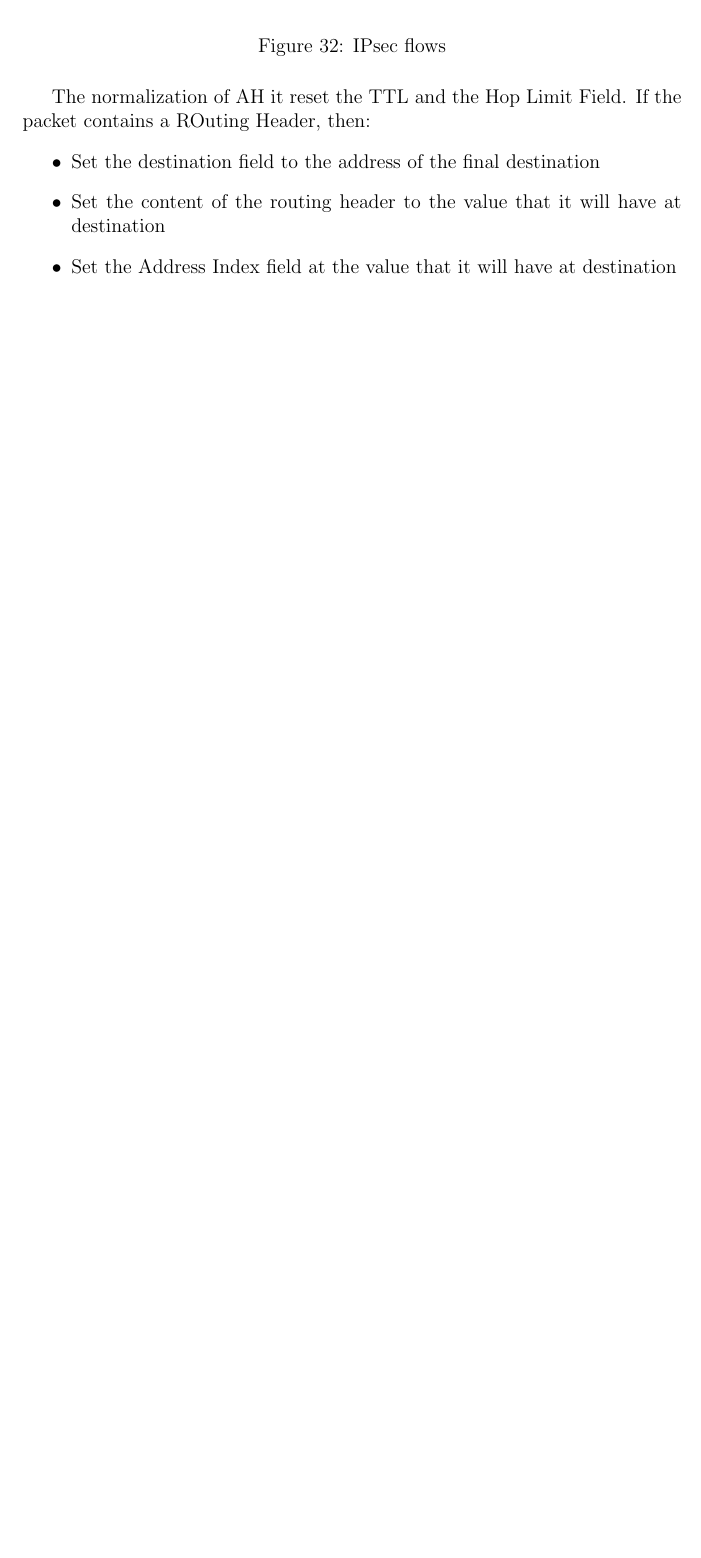
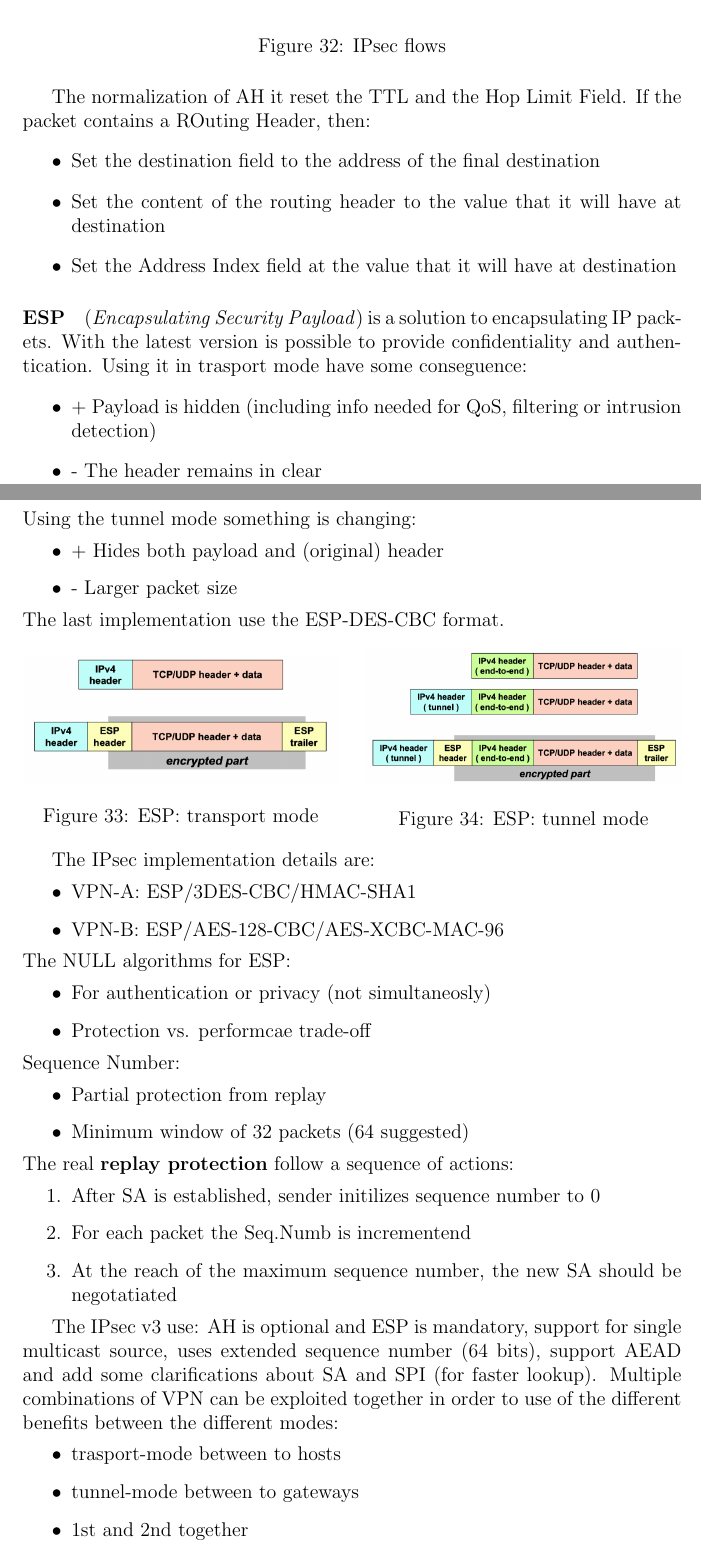
Before and after one commit to Jacopx/Recap_5PoliTO, a LaTeX document (CSS/R_CSS.tex): part of page 44 of 44 before the commit and two parts of pages 44 and 45 of 46 after it, the two joined at a grey line, cut so that both start at the same text, the shorter picture padded with empty space. Compiled offline with pdfLaTeX.

Commit message:
Contine network security

```diff
--- a/CSS/R_CSS.tex
+++ b/CSS/R_CSS.tex
@@ -982,4 +984,60 @@ The normalization of AH it reset the TTL and the Hop Limit Field. If the packet
   \item Set the content of the routing header to the value that it will have at destination
   \item Set the Address Index field at the value that it will have at destination
 \end{itemize}
-% Pag. 29 @ netsec
+
+\paragraph{ESP} (\textit{Encapsulating Security Payload}) is a solution to encapsulating IP packets. With the latest version is possible to provide confidentiality and authentication. Using it in trasport mode have some conseguence:
+\begin{itemize}
+  \item {+} Payload is hidden (including info needed for QoS, filtering or intrusion detection)
+  \item {-} The header remains in clear
+\end{itemize}
+Using the tunnel mode something is changing:
+\begin{itemize}
+  \item {+} Hides both payload and (original) header
+  \item {-} Larger packet size
+\end{itemize}
+The last implementation use the ESP-DES-CBC format.
+\begin{figure}[h!]
+  \centering
+  \begin{minipage}{.48\textwidth}
+    \centering
+    \includegraphics[width=\linewidth]{images/esp-transport.png}
+    \caption{ESP: transport mode}
+    \label{fig:esp-transport}
+  \end{minipage}\hfill
+  \begin{minipage}{.48\textwidth}
+    \centering
+    \includegraphics[width=\linewidth]{images/esp-tunnel.png}
+    \caption{ESP: tunnel mode}
+    \label{fig:esp-tunnel}
+  \end{minipage}\hfill
+\end{figure}
+
+The IPsec implementation details are:
+\begin{itemize}
+  \item VPN-A: ESP/3DES-CBC/HMAC-SHA1
+  \item VPN-B: ESP/AES-128-CBC/AES-XCBC-MAC-96
+\end{itemize}
+The NULL algorithms for ESP:
+\begin{itemize}
+  \item For authentication or privacy (not simultaneosly)
+  \item Protection vs. performcae trade-off
+\end{itemize}
+Sequence Number:
+\begin{itemize}
+  \item Partial protection from replay
+  \item Minimum window of 32 packets (64 suggested)
+\end{itemize}
+The real \textbf{replay protection} follow a sequence of actions:
+\begin{enumerate}
+  \item After SA is established, sender initilizes sequence number to 0
+  \item For each packet the Seq.Numb is incrementend
+  \item At the reach of the maximum sequence number, the new SA should be negotatiated
+\end{enumerate}
+
+The IPsec v3 use: AH is optional and ESP is mandatory, support for single multicast source, uses extended sequence number (64 bits), support AEAD and add some clarifications about SA and SPI (for faster lookup).
+Multiple combinations of VPN can be exploited together in order to use of the different benefits between the different modes:
+\begin{itemize}
+  \item trasport-mode between to hosts
+  \item tunnel-mode between to gateways
+  \item 1st and 2nd together
+  \item Host and gateways with tunnel mode
```
Also changed, not shown: CSS/R_CSS.pdf, CSS/images/esp-transport.png (added), CSS/images/esp-tunnel.png (added), CSS/R_CSS.tex (13 more changed lines).
